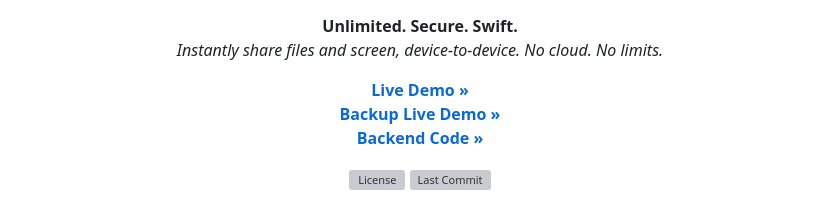
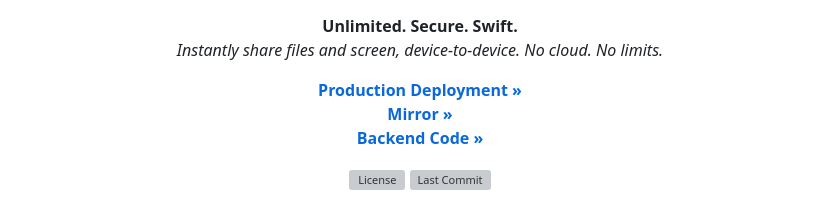
Before and after one commit to medy17/dropsilk, a Markdown page: README.md, the part around the change. Drawn GitHub-style; grey boxes are pictures that could not be loaded.

```diff
--- a/README.md
+++ b/README.md
@@ -8,8 +8,8 @@
   </p>
 
   <p>
-    <a href="https://dropsilk.xyz"><strong>Live Demo »</strong></a> <br />
-    <a href="https://dropsilk.vercel.app"><strong>Backup Live Demo »</strong></a> <br />
+    <a href="https://dropsilk.xyz"><strong>Production Deployment »</strong></a> <br />
+    <a href="https://dropsilk.vercel.app"><strong>Mirror »</strong></a> <br />
     <a href="https://github.com/medy17/DropSilk_Backend"><strong>Backend Code »</strong></a>
   </p>
 
```
